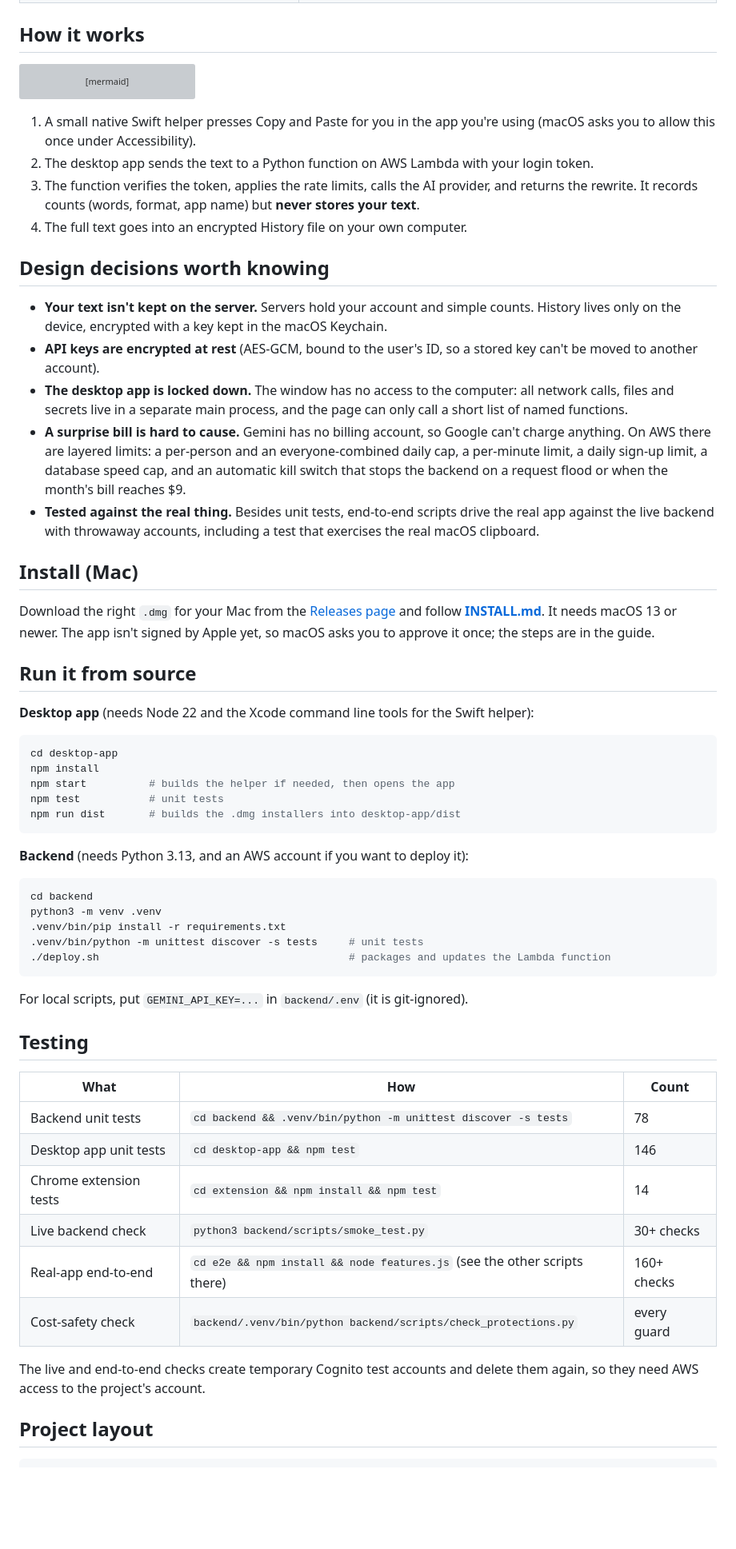
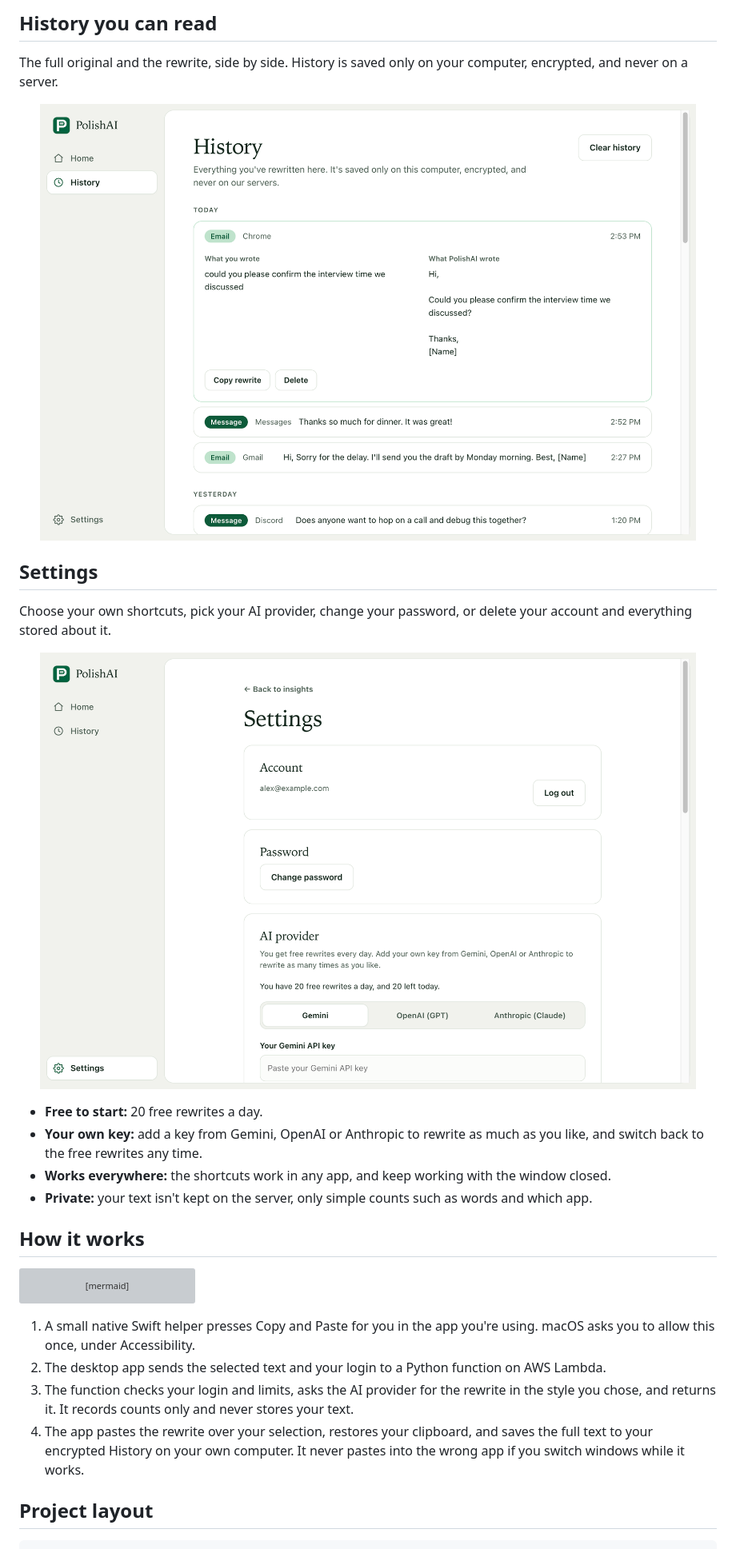
Before and after one commit to rahimrehann/polishai, a Markdown page: README.md, the part around the change printed below. Shown: that part at 80% size. Rendered like a GitHub page; pictures changed too: docs/images/history.png, docs/images/settings.png; blank space fills up the shorter version; grey boxes are pictures that could not be loaded.

````diff
--- a/README.md
+++ b/README.md
@@ -31,3 +38,23 @@ PolishAI is a Mac app that lives in your menu bar. Highlight a rough sentence in
+## History you can read
+
+The full original and the rewrite, side by side. History is saved only on your computer, encrypted, and never on a server.
+
+<p align="center">
+  <img src="docs/images/history.png" alt="History showing what you wrote and what PolishAI wrote" width="820">
+</p>
+
+## Settings
+
+Choose your own shortcuts, pick your AI provider, change your password, or delete your account and everything stored about it.
+
+<p align="center">
+  <img src="docs/images/settings.png" alt="Settings with the AI provider picker" width="820">
+</p>
+
+- **Free to start:** 20 free rewrites a day.
+- **Your own key:** add a key from Gemini, OpenAI or Anthropic to rewrite as much as you like, and switch back to the free rewrites any time.
+- **Works everywhere:** the shortcuts work in any app, and keep working with the window closed.
+- **Private:** your text isn't kept on the server, only simple counts such as words and which app.
 
 ## How it works
 
@@ -44,59 +71,10 @@ flowchart LR
   cog --- api
 ```
 
-1. A small native Swift helper presses Copy and Paste for you in the app you're using (macOS asks you to allow this once under Accessibility).
-2. The desktop app sends the text to a Python function on AWS Lambda with your login token.
-3. The function verifies the token, applies the rate limits, calls the AI provider, and returns the rewrite. It records counts (words, format, app name) but **never stores your text**.
-4. The full text goes into an encrypted History file on your own computer.
-
-## Design decisions worth knowing
-
-- **Your text isn't kept on the server.** Servers hold your account and simple counts. History lives only on the device, encrypted with a key kept in the macOS Keychain.
-- **API keys are encrypted at rest** (AES-GCM, bound to the user's ID, so a stored key can't be moved to another account).
-- **The desktop app is locked down.** The window has no access to the computer: all network calls, files and secrets live in a separate main process, and the page can only call a short list of named functions.
-- **A surprise bill is hard to cause.** Gemini has no billing account, so Google can't charge anything. On AWS there are layered limits: a per-person and an everyone-combined daily cap, a per-minute limit, a daily sign-up limit, a database speed cap, and an automatic kill switch that stops the backend on a request flood or when the month's bill reaches $9.
-- **Tested against the real thing.** Besides unit tests, end-to-end scripts drive the real app against the live backend with throwaway accounts, including a test that exercises the real macOS clipboard.
-
-## Install (Mac)
-
-Download the right `.dmg` for your Mac from the [Releases page](https://github.com/rahimrehann/polishai/releases) and follow **[INSTALL.md](INSTALL.md)**. It needs macOS 13 or newer. The app isn't signed by Apple yet, so macOS asks you to approve it once; the steps are in the guide.
-
-## Run it from source
-
-**Desktop app** (needs Node 22 and the Xcode command line tools for the Swift helper):
-
-```bash
-cd desktop-app
-npm install
-npm start          # builds the helper if needed, then opens the app
-npm test           # unit tests
-npm run dist       # builds the .dmg installers into desktop-app/dist
-```
-
-**Backend** (needs Python 3.13, and an AWS account if you want to deploy it):
-
-```bash
-cd backend
-python3 -m venv .venv
-.venv/bin/pip install -r requirements.txt
-.venv/bin/python -m unittest discover -s tests     # unit tests
-./deploy.sh                                        # packages and updates the Lambda function
-```
-
-For local scripts, put `GEMINI_API_KEY=...` in `backend/.env` (it is git-ignored).
-
-## Testing
-
-| What | How | Count |
-|---|---|---|
-| Backend unit tests | `cd backend && .venv/bin/python -m unittest discover -s tests` | 78 |
-| Desktop app unit tests | `cd desktop-app && npm test` | 146 |
-| Chrome extension tests | `cd extension && npm install && npm test` | 14 |
-| Live backend check | `python3 backend/scripts/smoke_test.py` | 30+ checks |
-| Real-app end-to-end | `cd e2e && npm install && node features.js` (see the other scripts there) | 160+ checks |
-| Cost-safety check | `backend/.venv/bin/python backend/scripts/check_protections.py` | every guard |
-
-The live and end-to-end checks create temporary Cognito test accounts and delete them again, so they need AWS access to the project's account.
+1. A small native Swift helper presses Copy and Paste for you in the app you're using. macOS asks you to allow this once, under Accessibility.
+2. The desktop app sends the selected text and your login to a Python function on AWS Lambda.
+3. The function checks your login and limits, asks the AI provider for the rewrite in the style you chose, and returns it. It records counts only and never stores your text.
+4. The app pastes the rewrite over your selection, restores your clipboard, and saves the full text to your encrypted History on your own computer. It never pastes into the wrong app if you switch windows while it works.
 
 ## Project layout
 
````
Also changed, not shown: other parts of README.md (+34 -54 lines), INSTALL.md (+1 -1 lines), docs/images/dashboard-more.png (added), docs/images/dashboard.png, docs/images/getting-started.png, docs/images/welcome.png (added), 3 other files.
